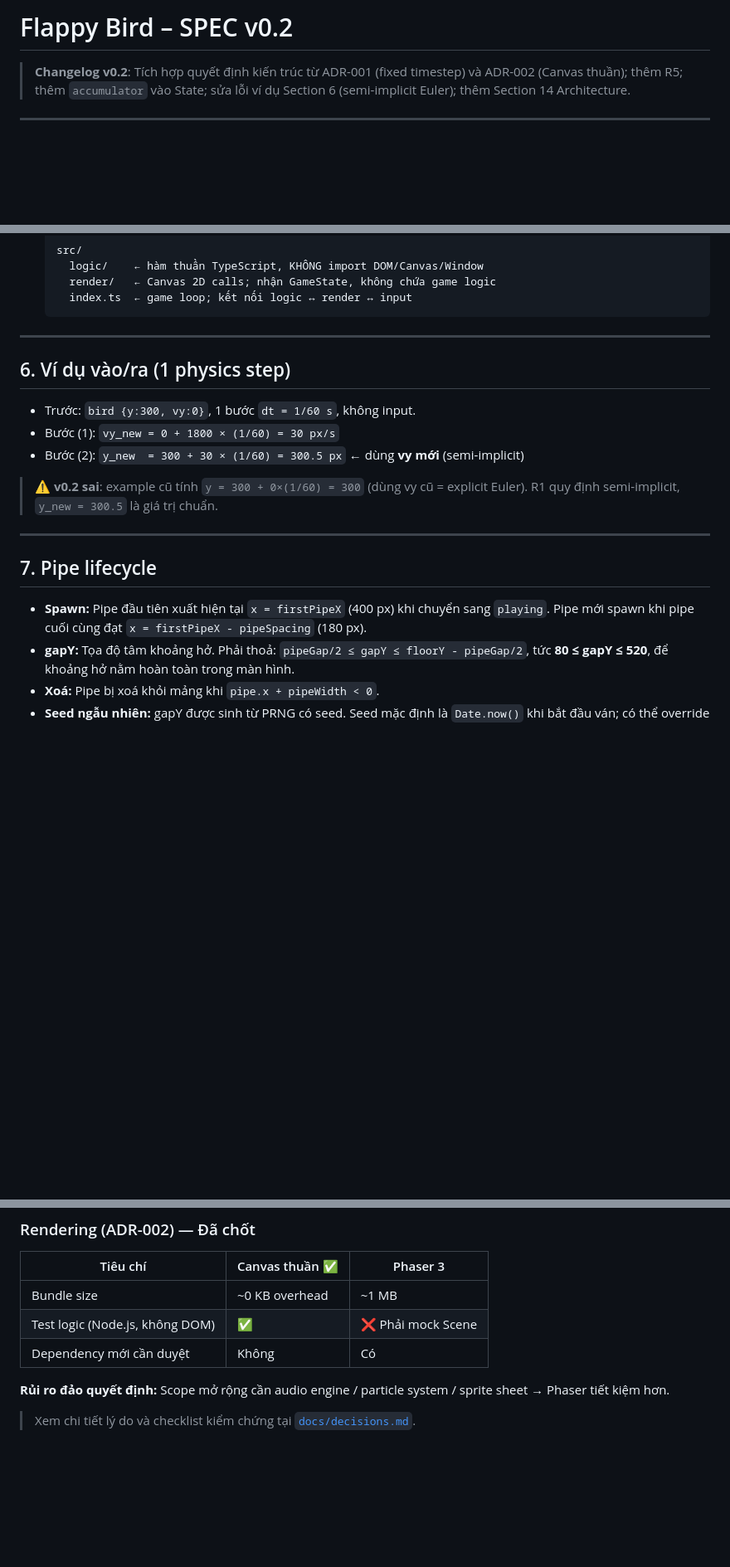
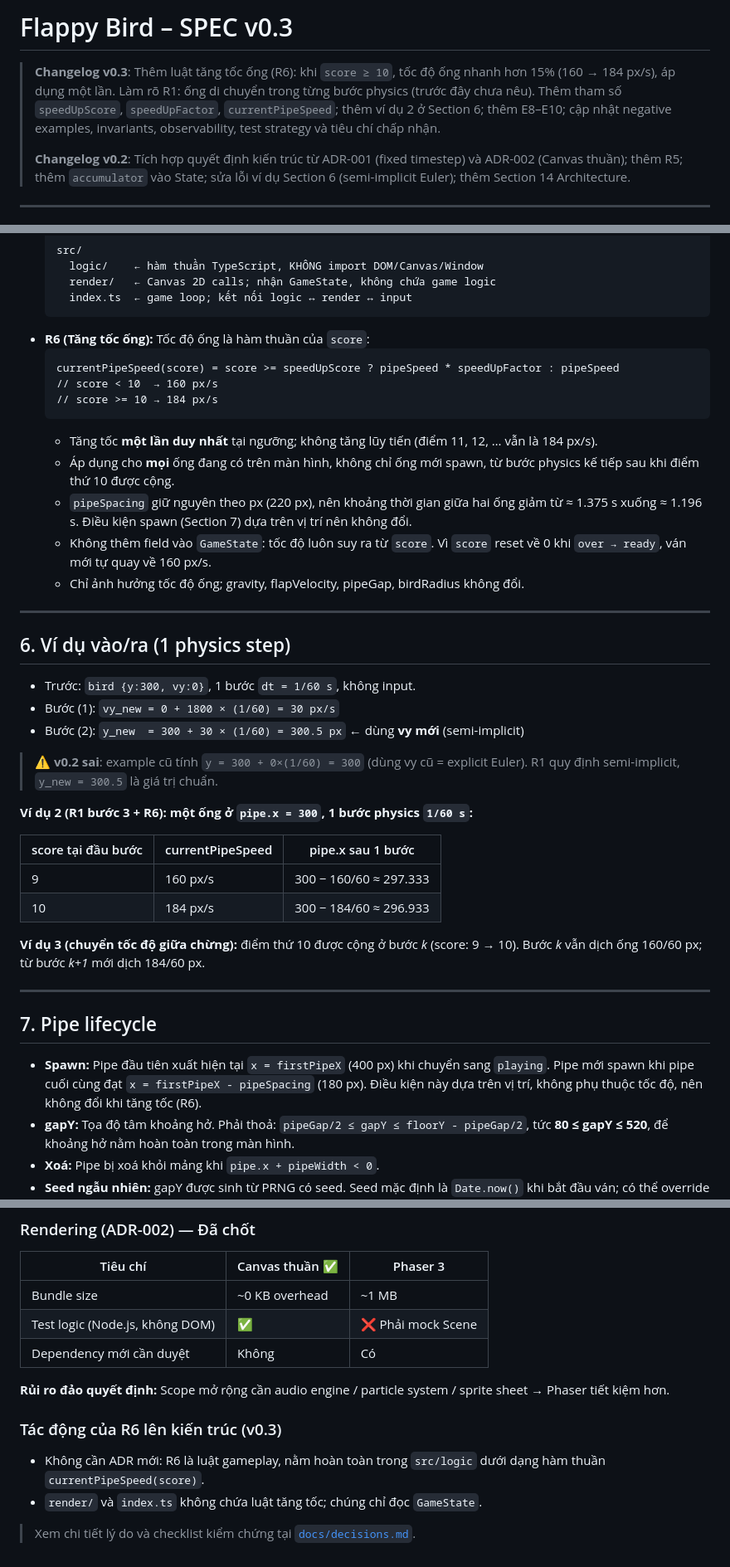
Before and after one commit to nhatsinh92/flappy, a Markdown page: SPEC.md, 3 parts joined by grey strips. Shown at 83% size. Drawn GitHub-style; blank space fills up the shorter version.

````diff
--- a/SPEC.md
+++ b/SPEC.md
@@ -1,5 +1,7 @@
-# Flappy Bird – SPEC v0.2
+# Flappy Bird – SPEC v0.3
 
+> **Changelog v0.3**: Thêm luật tăng tốc ống (R6): khi `score ≥ 10`, tốc độ ống nhanh hơn 15% (160 → 184 px/s), áp dụng một lần. Làm rõ R1: ống di chuyển trong từng bước physics (trước đây chưa nêu). Thêm tham số `speedUpScore`, `speedUpFactor`, `currentPipeSpeed`; thêm ví dụ 2 ở Section 6; thêm E8–E10; cập nhật negative examples, invariants, observability, test strategy và tiêu chí chấp nhận.
+>
 > **Changelog v0.2**: Tích hợp quyết định kiến trúc từ ADR-001 (fixed timestep) và ADR-002 (Canvas thuần); thêm R5; thêm `accumulator` vào State; sửa lỗi ví dụ Section 6 (semi-implicit Euler); thêm Section 14 Architecture.
 
 ---
@@ -91,6 +99,17 @@ interface GameState {
     render/   ← Canvas 2D calls; nhận GameState, không chứa game logic
     index.ts  ← game loop; kết nối logic ↔ render ↔ input
   ```
+- **R6 (Tăng tốc ống):** Tốc độ ống là hàm thuần của `score`:
+  ```
+  currentPipeSpeed(score) = score >= speedUpScore ? pipeSpeed * speedUpFactor : pipeSpeed
+  // score < 10  → 160 px/s
+  // score >= 10 → 184 px/s
+  ```
+  - Tăng tốc **một lần duy nhất** tại ngưỡng; không tăng lũy tiến (điểm 11, 12, … vẫn là 184 px/s).
+  - Áp dụng cho **mọi** ống đang có trên màn hình, không chỉ ống mới spawn, từ bước physics kế tiếp sau khi điểm thứ 10 được cộng.
+  - `pipeSpacing` giữ nguyên theo px (220 px), nên khoảng thời gian giữa hai ống giảm từ ≈ 1.375 s xuống ≈ 1.196 s. Điều kiện spawn (Section 7) dựa trên vị trí nên không đổi.
+  - Không thêm field vào `GameState`: tốc độ luôn suy ra từ `score`. Vì `score` reset về 0 khi `over → ready`, ván mới tự quay về 160 px/s.
+  - Chỉ ảnh hưởng tốc độ ống; gravity, flapVelocity, pipeGap, birdRadius không đổi.
 
 ---
 
@@ -103,11 +122,20 @@ interface GameState {
 > ⚠️ **v0.2 sai**: example cũ tính `y = 300 + 0×(1/60) = 300` (dùng vy cũ = explicit Euler).
 > R1 quy định semi-implicit, `y_new = 300.5` là giá trị chuẩn.
 
+**Ví dụ 2 (R1 bước 3 + R6): một ống ở `pipe.x = 300`, 1 bước physics `1/60 s`:**
+
+| score tại đầu bước | currentPipeSpeed | pipe.x sau 1 bước |
+|---|---|---|
+| 9 | 160 px/s | 300 − 160/60 ≈ 297.333 |
+| 10 | 184 px/s | 300 − 184/60 ≈ 296.933 |
+
+**Ví dụ 3 (chuyển tốc độ giữa chừng):** điểm thứ 10 được cộng ở bước *k* (score: 9 → 10). Bước *k* vẫn dịch ống 160/60 px; từ bước *k+1* mới dịch 184/60 px.
+
 ---
 
 ## 7. Pipe lifecycle
 
-- **Spawn:** Pipe đầu tiên xuất hiện tại `x = firstPipeX` (400 px) khi chuyển sang `playing`. Pipe mới spawn khi pipe cuối cùng đạt `x = firstPipeX - pipeSpacing` (180 px).
+- **Spawn:** Pipe đầu tiên xuất hiện tại `x = firstPipeX` (400 px) khi chuyển sang `playing`. Pipe mới spawn khi pipe cuối cùng đạt `x = firstPipeX - pipeSpacing` (180 px). Điều kiện này dựa trên vị trí, không phụ thuộc tốc độ, nên không đổi khi tăng tốc (R6).
 - **gapY:** Tọa độ tâm khoảng hở. Phải thoả: `pipeGap/2 ≤ gapY ≤ floorY - pipeGap/2`, tức **80 ≤ gapY ≤ 520**, để khoảng hở nằm hoàn toàn trong màn hình.
 - **Xoá:** Pipe bị xoá khỏi mảng khi `pipe.x + pipeWidth < 0`.
 - **Seed ngẫu nhiên:** gapY được sinh từ PRNG có seed. Seed mặc định là `Date.now()` khi bắt đầu ván; có thể override qua query param `?seed=<number>` để đảm bảo determinism (E5).
@@ -197,4 +239,9 @@ Khi thua, ghi log:
 
 **Rủi ro đảo quyết định:** Scope mở rộng cần audio engine / particle system / sprite sheet → Phaser tiết kiệm hơn.
 
+### Tác động của R6 lên kiến trúc (v0.3)
+
+- Không cần ADR mới: R6 là luật gameplay, nằm hoàn toàn trong `src/logic` dưới dạng hàm thuần `currentPipeSpeed(score)`.
+- `render/` và `index.ts` không chứa luật tăng tốc; chúng chỉ đọc `GameState`.
+
 > Xem chi tiết lý do và checklist kiểm chứng tại [`docs/decisions.md`](docs/decisions.md).
````
Also changed, not shown: other parts of SPEC.md (+26 -6 lines).
